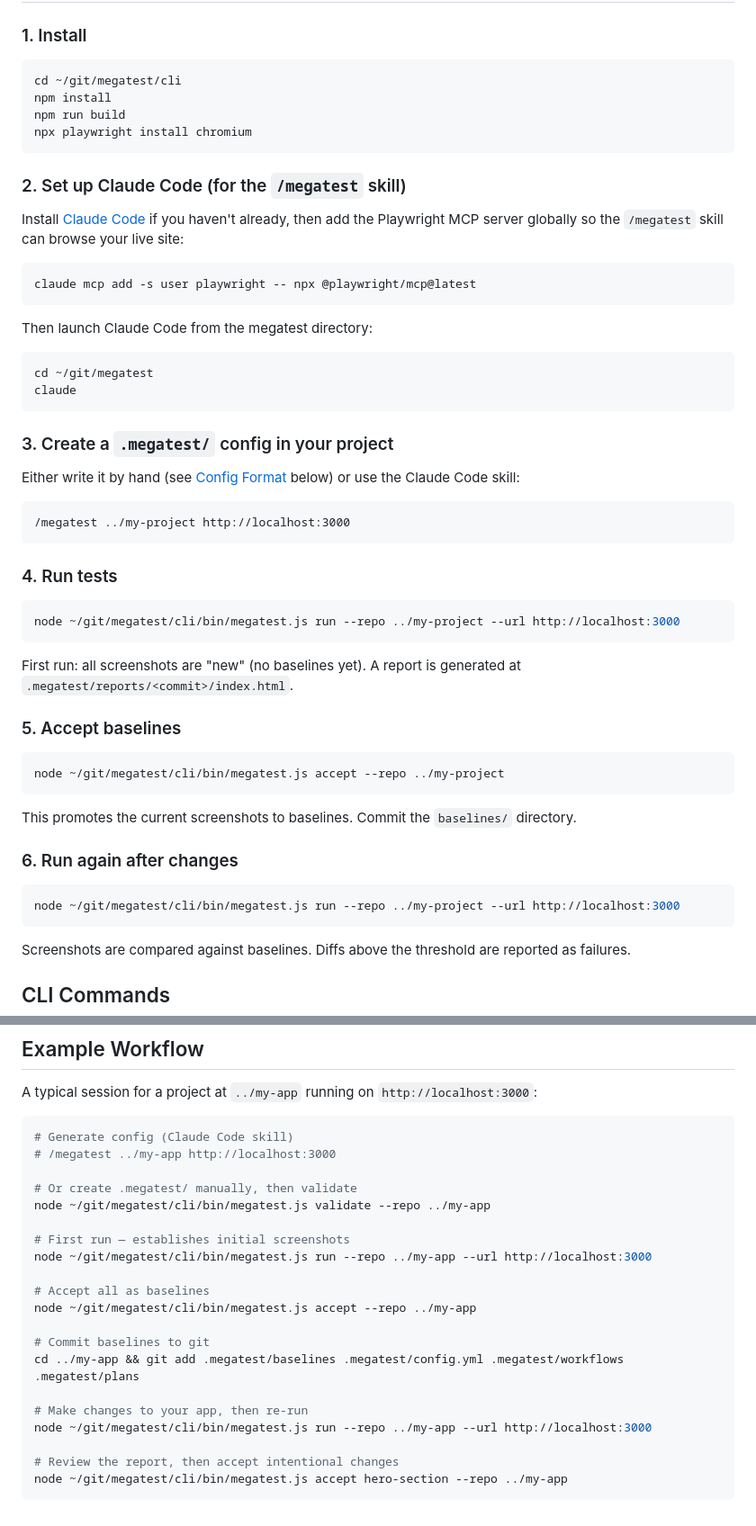
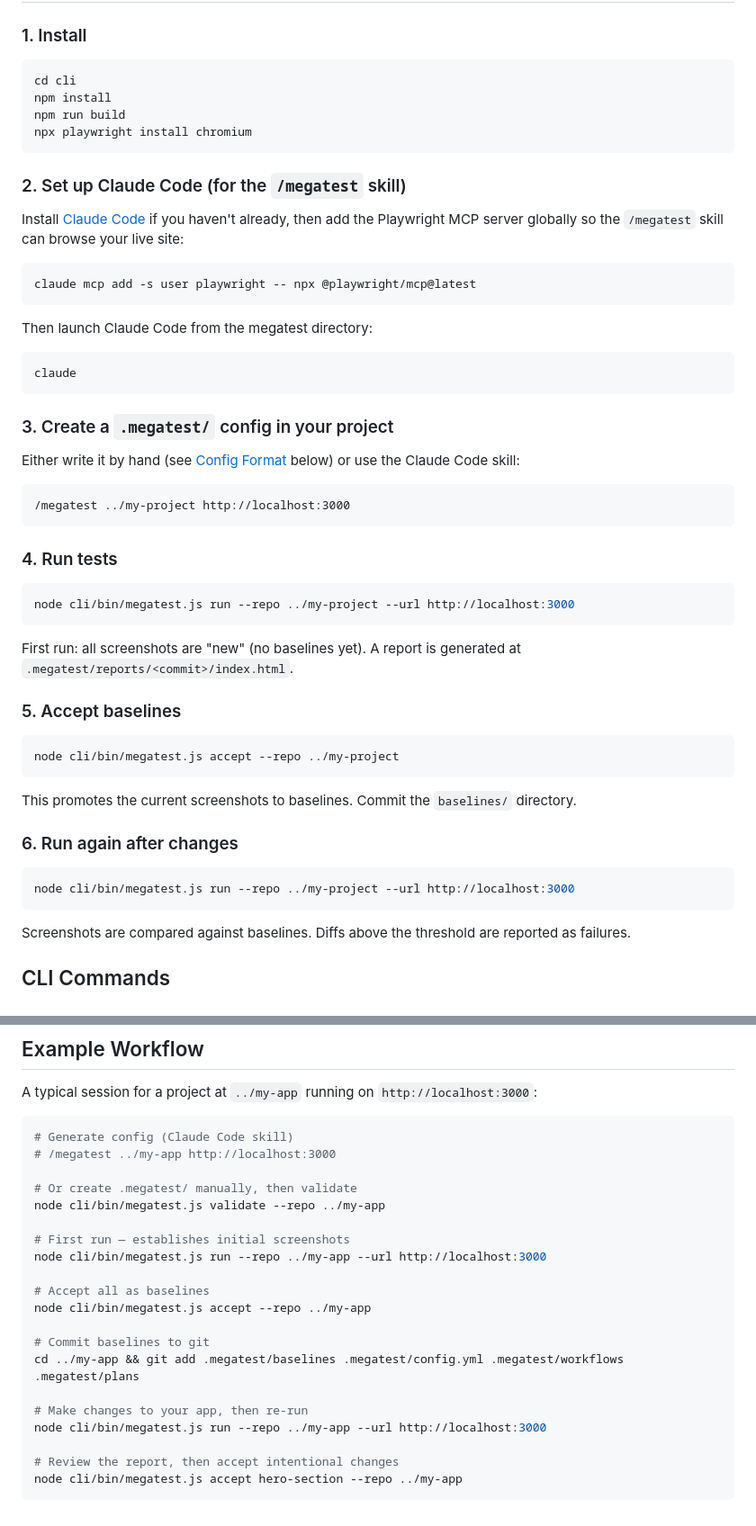
Before and after one commit to tubededentifrice/megatest, a Markdown page: README.md, 2 parts joined by grey strips. Shown at 90% size. Drawn GitHub-style.

Commit message:
docs: use relative paths in README command examples

````diff
--- a/README.md
+++ b/README.md
@@ -12,7 +12,7 @@ It has two parts:
 ### 1. Install
 
 ```bash
-cd ~/git/megatest/cli
+cd cli
 npm install
 npm run build
 npx playwright install chromium
@@ -29,7 +29,6 @@ claude mcp add -s user playwright -- npx @playwright/mcp@latest
 Then launch Claude Code from the megatest directory:
 
 ```bash
-cd ~/git/megatest
 claude
 ```
 
@@ -44,7 +43,7 @@ Either write it by hand (see [Config Format](#config-format) below) or use the C
 ### 4. Run tests
 
 ```bash
-node ~/git/megatest/cli/bin/megatest.js run --repo ../my-project --url http://localhost:3000
+node cli/bin/megatest.js run --repo ../my-project --url http://localhost:3000
 ```
 
 First run: all screenshots are "new" (no baselines yet). A report is generated at `.megatest/reports/<commit>/index.html`.
@@ -52,7 +51,7 @@ First run: all screenshots are "new" (no baselines yet). A report is generated a
 ### 5. Accept baselines
 
 ```bash
-node ~/git/megatest/cli/bin/megatest.js accept --repo ../my-project
+node cli/bin/megatest.js accept --repo ../my-project
 ```
 
 This promotes the current screenshots to baselines. Commit the `baselines/` directory.
@@ -60,7 +59,7 @@ This promotes the current screenshots to baselines. Commit the `baselines/` dire
 ### 6. Run again after changes
 
 ```bash
-node ~/git/megatest/cli/bin/megatest.js run --repo ../my-project --url http://localhost:3000
+node cli/bin/megatest.js run --repo ../my-project --url http://localhost:3000
 ```
 
 Screenshots are compared against baselines. Diffs above the threshold are reported as failures.
@@ -342,20 +341,20 @@ A typical session for a project at `../my-app` running on `http://localhost:3000
 # /megatest ../my-app http://localhost:3000
 
 # Or create .megatest/ manually, then validate
-node ~/git/megatest/cli/bin/megatest.js validate --repo ../my-app
+node cli/bin/megatest.js validate --repo ../my-app
 
 # First run — establishes initial screenshots
-node ~/git/megatest/cli/bin/megatest.js run --repo ../my-app --url http://localhost:3000
+node cli/bin/megatest.js run --repo ../my-app --url http://localhost:3000
 
 # Accept all as baselines
-node ~/git/megatest/cli/bin/megatest.js accept --repo ../my-app
+node cli/bin/megatest.js accept --repo ../my-app
 
 # Commit baselines to git
 cd ../my-app && git add .megatest/baselines .megatest/config.yml .megatest/workflows .megatest/plans
 
 # Make changes to your app, then re-run
-node ~/git/megatest/cli/bin/megatest.js run --repo ../my-app --url http://localhost:3000
+node cli/bin/megatest.js run --repo ../my-app --url http://localhost:3000
 
 # Review the report, then accept intentional changes
-node ~/git/megatest/cli/bin/megatest.js accept hero-section --repo ../my-app
+node cli/bin/megatest.js accept hero-section --repo ../my-app
 ```
````
